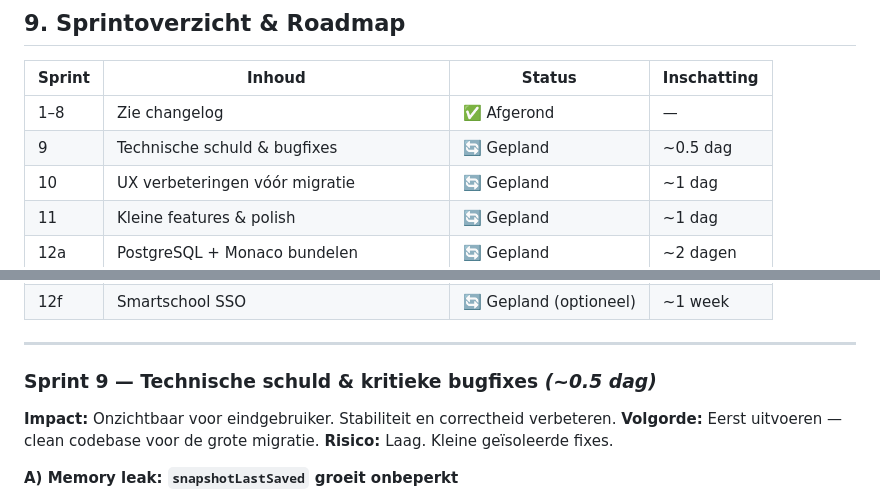
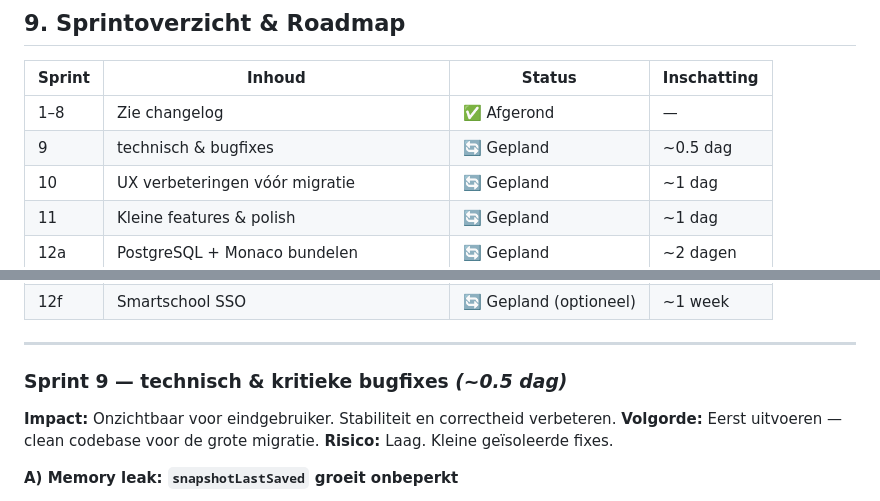
Before and after one commit to MadPollitoB/PyCodeFlow-app, a Markdown page: README.md, 2 parts joined by grey strips. Rendered like a GitHub page.

```diff
--- a/README.md
+++ b/README.md
@@ -381,7 +381,7 @@ code_snapshots (
 | Sprint | Inhoud | Status | Inschatting |
 |---|---|---|---|
 | 1–8 | Zie changelog | ✅ Afgerond | — |
-| 9 | Technische schuld & bugfixes | 🔄 Gepland | ~0.5 dag |
+| 9 | technisch & bugfixes | 🔄 Gepland | ~0.5 dag |
 | 10 | UX verbeteringen vóór migratie | 🔄 Gepland | ~1 dag |
 | 11 | Kleine features & polish | 🔄 Gepland | ~1 dag |
 | 12a | PostgreSQL + Monaco bundelen | 🔄 Gepland | ~2 dagen |
@@ -393,7 +393,7 @@ code_snapshots (
 
 ---
 
-### Sprint 9 — Technische schuld & kritieke bugfixes *(~0.5 dag)*
+### Sprint 9 — technisch & kritieke bugfixes *(~0.5 dag)*
 
 **Impact:** Onzichtbaar voor eindgebruiker. Stabiliteit en correctheid verbeteren.
 **Volgorde:** Eerst uitvoeren — clean codebase voor de grote migratie.
```
